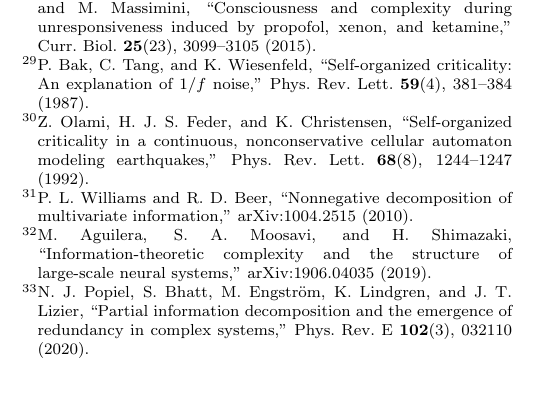
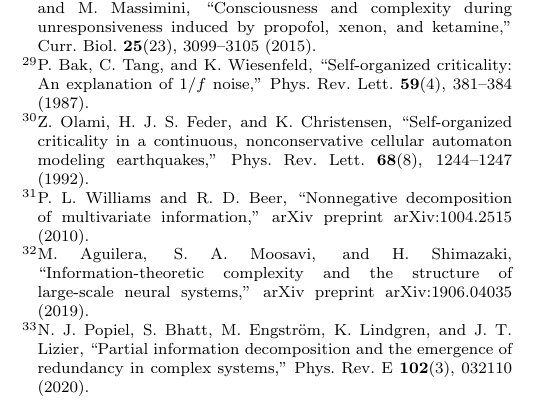
Before and after one commit to existencethreshold/dynamic-existence-threshold, a LaTeX paper (det-chaos-v2.tex): part of one column of page 18 of 18, cut so that both start at the same text. Compiled offline with pdfLaTeX.

Commit message:
Fix formatting: remove vspace, add Table I label, fix arXiv refs
- Remove manual \vspace{1em} from title/author area (REVTeX handles spacing)
- Add \label{tab:four_state} to Table I (was missing)
- arXiv references: add "preprint" prefix per AIP style
- Short captions already concise, no changes needed

Panel: GPT-4.1, Gemini 2.5 Pro, Claude Sonnet 4, DeepSeek R1, Qwen3-235B
Verdict: No grammar, spelling, or data consistency issues found (unanimous)

```diff
--- a/det-chaos-v2.tex
+++ b/det-chaos-v2.tex
@@ -622,9 +620,9 @@ The data that support the findings of this study are openly available. Financial
 
 \bibitem{olami1992} Z. Olami, H. J. S. Feder, and K. Christensen, ``Self-organized criticality in a continuous, nonconservative cellular automaton modeling earthquakes,'' Phys. Rev. Lett. \textbf{68}(8), 1244--1247 (1992).
 
-\bibitem{williams2010} P. L. Williams and R. D. Beer, ``Nonnegative decomposition of multivariate information,'' arXiv:1004.2515 (2010).
+\bibitem{williams2010} P. L. Williams and R. D. Beer, ``Nonnegative decomposition of multivariate information,'' arXiv preprint arXiv:1004.2515 (2010).
 
-\bibitem{aguilera2019} M. Aguilera, S. A. Moosavi, and H. Shimazaki, ``Information-theoretic complexity and the structure of large-scale neural systems,'' arXiv:1906.04035 (2019).
+\bibitem{aguilera2019} M. Aguilera, S. A. Moosavi, and H. Shimazaki, ``Information-theoretic complexity and the structure of large-scale neural systems,'' arXiv preprint arXiv:1906.04035 (2019).
 
 \bibitem{popiel2020} N. J. Popiel, S. Bhatt, M. Engstr{\"o}m, K. Lindgren, and J. T. Lizier, ``Partial information decomposition and the emergence of redundancy in complex systems,'' Phys. Rev. E \textbf{102}(3), 032110 (2020).
 
```
Also changed, not shown: det-chaos-v2.tex (4 more changed lines).
